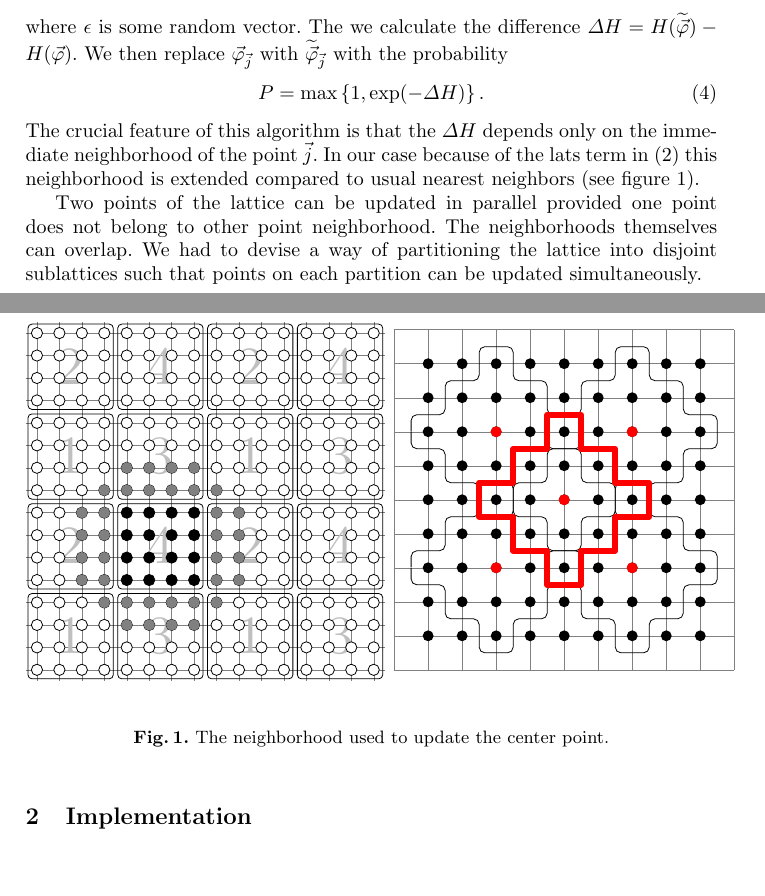
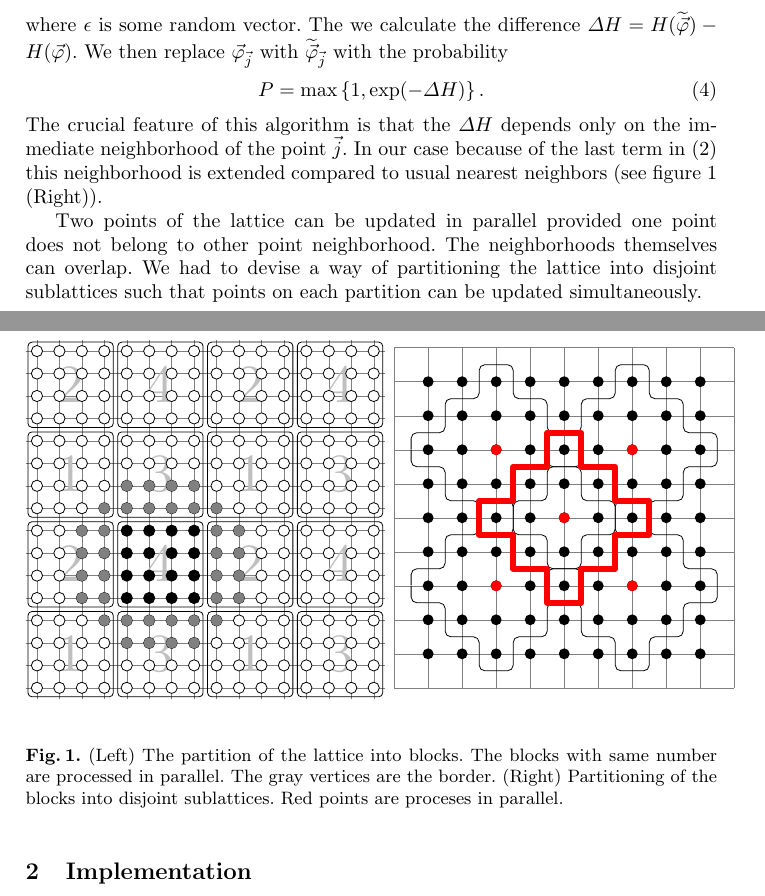
Before and after one commit to ujhpc/phi4, a LaTeX paper (doc/abstract.tex): two parts of pages 1 and 2 of 3, joined at a grey line, cut so that both start at the same text. Compiled offline with pdfLaTeX.

Commit message:
Added figure caption, small changes in the bibliography and text.

```diff
--- a/doc/abstract.tex
+++ b/doc/abstract.tex
@@ -57,8 +57,8 @@ P=\max\left\{1,\exp(-\Delta H)\right\}.
 \end{equation}
 The crucial feature of this algorithm is that the $\Delta H$ depends
 only on the immediate neighborhood of the point $\vj$. In our case
-because of the lats term in \eqref{eq:ham} this neighborhood is
-extended compared to usual nearest neighbors (see figure~\ref{fig:nn}).
+because of the last term in \eqref{eq:ham} this neighborhood is
+extended compared to usual nearest neighbors (see figure~\ref{fig:nn} (Right)).
 
 \begin{figure}
 \begin{center}
@@ -136,7 +136,7 @@ node[lightgray,scale=3] at (5.5cm,5.5) {$4$} ;
 
 \end{tikzpicture}
 \end{center}
-\caption{\label{fig:nn}The neighborhood used to update the center point.}
+\caption{\label{fig:nn} (Left) The partition of the lattice  into blocks. The blocks with same number are processed in parallel. The gray vertices are the border.  (Right) Partitioning of the blocks into disjoint sublattices. Red points are proceses in parallel.}
 \end{figure}
 
 Two points of the lattice can be updated in parallel provided one
```
Also changed, not shown: doc/abstract.tex (3 more changed lines).
